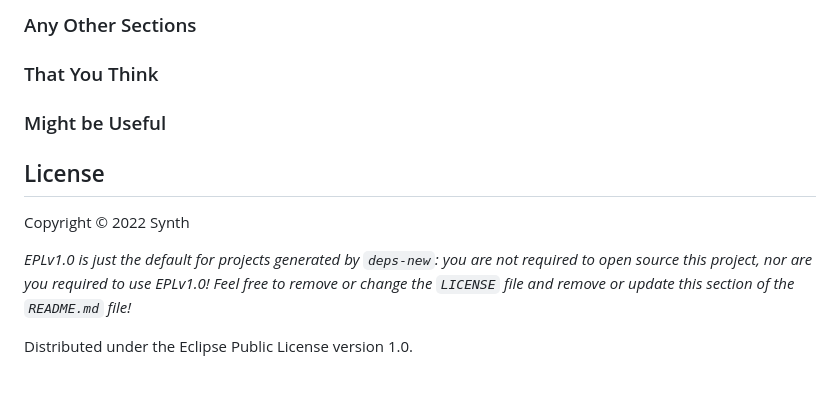
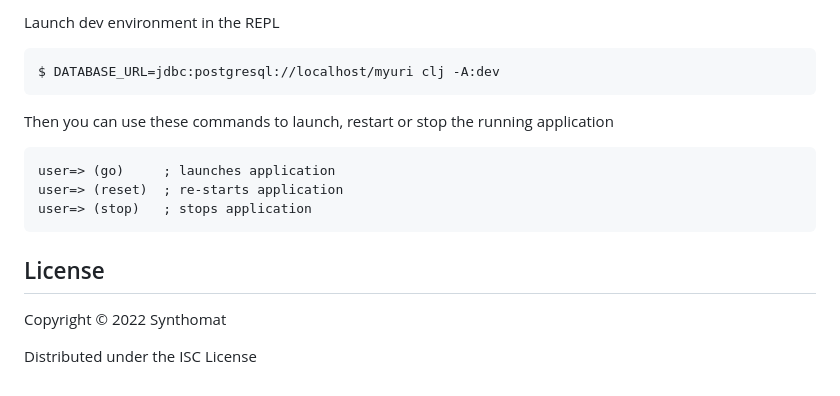
Before and after one commit to synthomat/myuri, a Markdown page: README.md, the part around the change printed below. GitHub-like rendering.

````diff
--- a/README.md
+++ b/README.md
@@ -51,15 +53,19 @@ FIXME: listing of options this app accepts.
 
-### Any Other Sections
-### That You Think
-### Might be Useful
+Launch dev environment in the REPL
+```bash
+$ DATABASE_URL=jdbc:postgresql://localhost/myuri clj -A:dev
+```
+
+Then you can use these commands to launch, restart or stop the running application
+
+```clojure
+user=> (go)     ; launches application
+user=> (reset)  ; re-starts application
+user=> (stop)   ; stops application
+```
 
 ## License
 
-Copyright © 2022 Synth
+Copyright © 2022 Synthomat
 
-_EPLv1.0 is just the default for projects generated by `deps-new`: you are not_
-_required to open source this project, nor are you required to use EPLv1.0!_
-_Feel free to remove or change the `LICENSE` file and remove or update this_
-_section of the `README.md` file!_
-
-Distributed under the Eclipse Public License version 1.0.
+Distributed under the ISC License
````
Also changed, not shown: other parts of README.md (+33 -31 lines), CHANGELOG.md (+8 -19 lines), doc/screenshots/myuri_0.2.jpeg (added), 3 other files.
